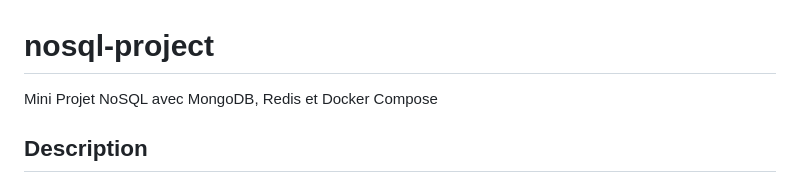
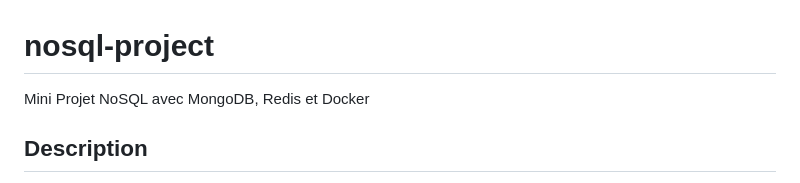
Before and after one commit to AMJAD0101/nosql-project, a Markdown page: README.md, the part around the change. Rendered like a GitHub page.

```diff
--- a/README.md
+++ b/README.md
@@ -1,5 +1,5 @@
 # nosql-project
-Mini Projet NoSQL avec MongoDB, Redis et Docker Compose
+Mini Projet NoSQL avec MongoDB, Redis et Docker
 
 ## Description
 Ce projet illustre une application web simple qui collecte des données utilisateur via un formulaire et les stocke dans deux systèmes de stockage différents : MongoDB et Redis. L'objectif est de démontrer l'utilisation des technologies NoSQL et de mettre en œuvre la persistance et la visualisation des données collectées.
```
